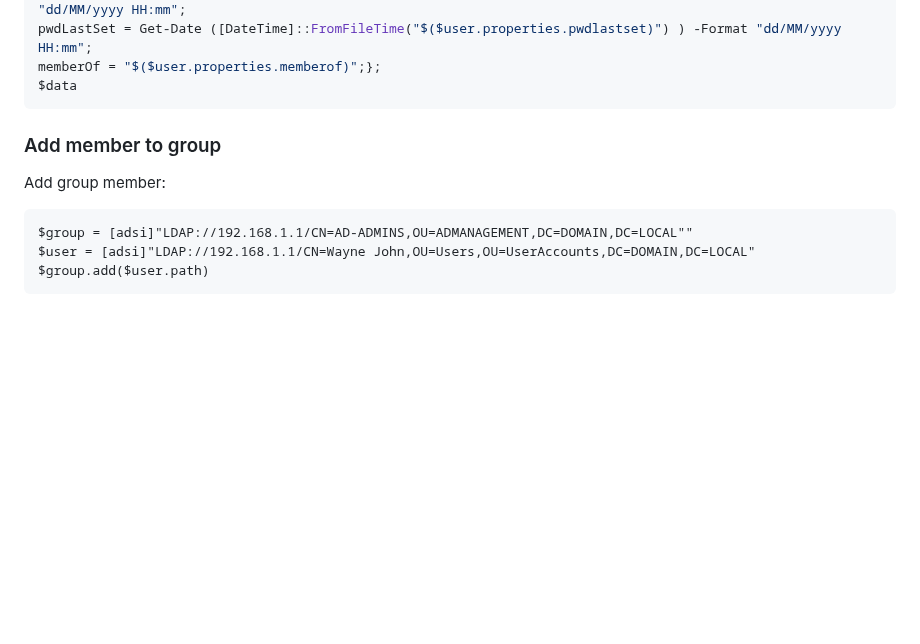
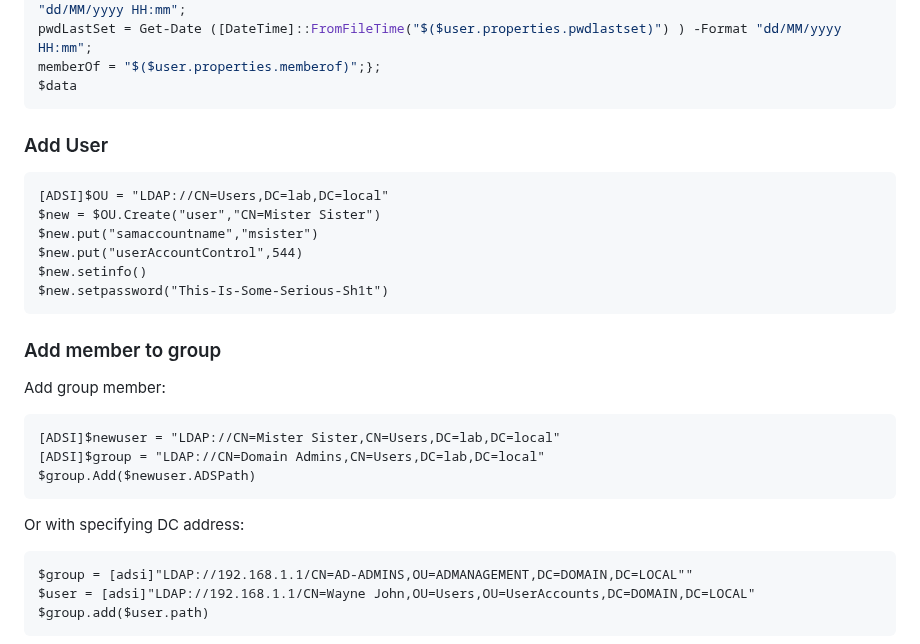
Before and after one commit to ville87/offsec, a Markdown page: Windows/PS_ADSI.md, the part around the change. Drawn GitHub-style; blank space fills up the shorter version.

````diff
--- a/Windows/PS_ADSI.md
+++ b/Windows/PS_ADSI.md
@@ -91,9 +91,24 @@ memberOf = "$($user.properties.memberof)";};
 $data
 ```
 
+### Add User
+```
+[ADSI]$OU = "LDAP://CN=Users,DC=lab,DC=local"
+$new = $OU.Create("user","CN=Mister Sister")
+$new.put("samaccountname","msister")
+$new.put("userAccountControl",544)
+$new.setinfo()
+$new.setpassword("This-Is-Some-Serious-Sh1t")
+```
 
 ### Add member to group
 Add group member:
+```
+[ADSI]$newuser = "LDAP://CN=Mister Sister,CN=Users,DC=lab,DC=local"
+[ADSI]$group = "LDAP://CN=Domain Admins,CN=Users,DC=lab,DC=local"
+$group.Add($newuser.ADSPath)
+```
+Or with specifying DC address:
 ```
 $group = [adsi]"LDAP://192.168.1.1/CN=AD-ADMINS,OU=ADMANAGEMENT,DC=DOMAIN,DC=LOCAL""
 $user = [adsi]"LDAP://192.168.1.1/CN=Wayne John,OU=Users,OU=UserAccounts,DC=DOMAIN,DC=LOCAL"
````
